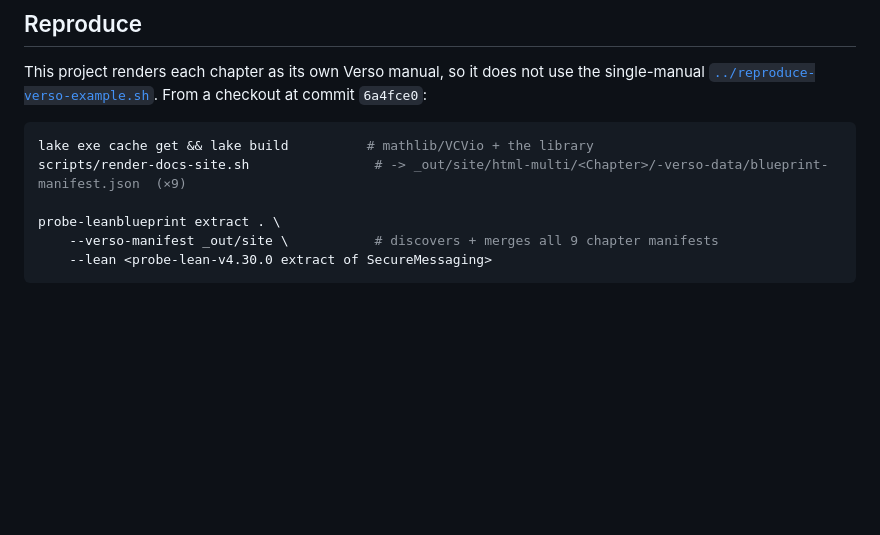
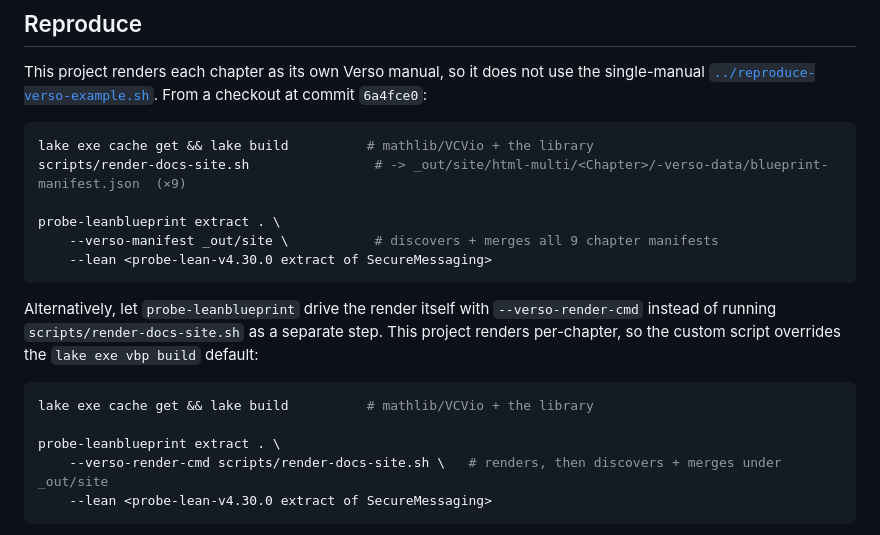
Before and after one commit to Beneficial-AI-Foundation/probe-leanblueprint, a Markdown page: examples/verso-secure-messaging/README.md, the part around the change. Rendered like a GitHub page; blank space fills up the shorter version.

Commit message:
docs: note --verso-render-cmd alternative in verso-secure-messaging reproduce
Show that probe-leanblueprint can drive the per-chapter render itself via
--verso-render-cmd scripts/render-docs-site.sh, instead of running the script
as a separate step before --verso-manifest.

Co-Authored-By: Claude Opus 4.8 (1M context) <noreply@anthropic.com>

````diff
--- a/examples/verso-secure-messaging/README.md
+++ b/examples/verso-secure-messaging/README.md
@@ -28,6 +28,19 @@ scripts/render-docs-site.sh                # -> _out/site/html-multi/<Chapter>/-
 
 probe-leanblueprint extract . \
     --verso-manifest _out/site \           # discovers + merges all 9 chapter manifests
+    --lean <probe-lean-v4.30.0 extract of SecureMessaging>
+```
+
+Alternatively, let `probe-leanblueprint` drive the render itself with
+`--verso-render-cmd` instead of running `scripts/render-docs-site.sh` as a
+separate step. This project renders per-chapter, so the custom script overrides
+the `lake exe vbp build` default:
+
+```bash
+lake exe cache get && lake build          # mathlib/VCVio + the library
+
+probe-leanblueprint extract . \
+    --verso-render-cmd scripts/render-docs-site.sh \   # renders, then discovers + merges under _out/site
     --lean <probe-lean-v4.30.0 extract of SecureMessaging>
 ```
 
````
